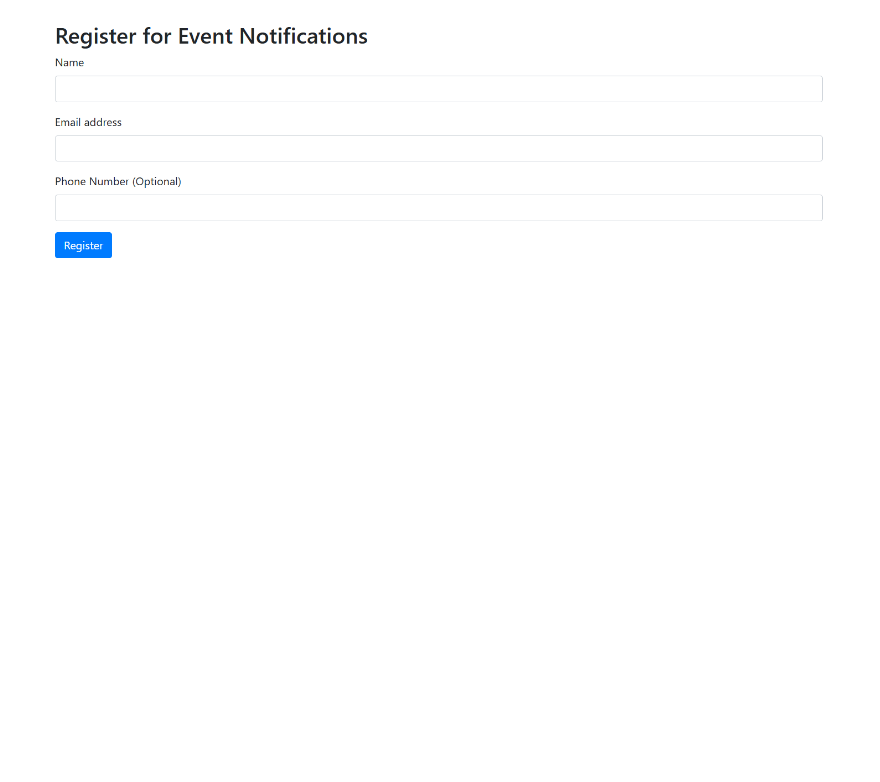
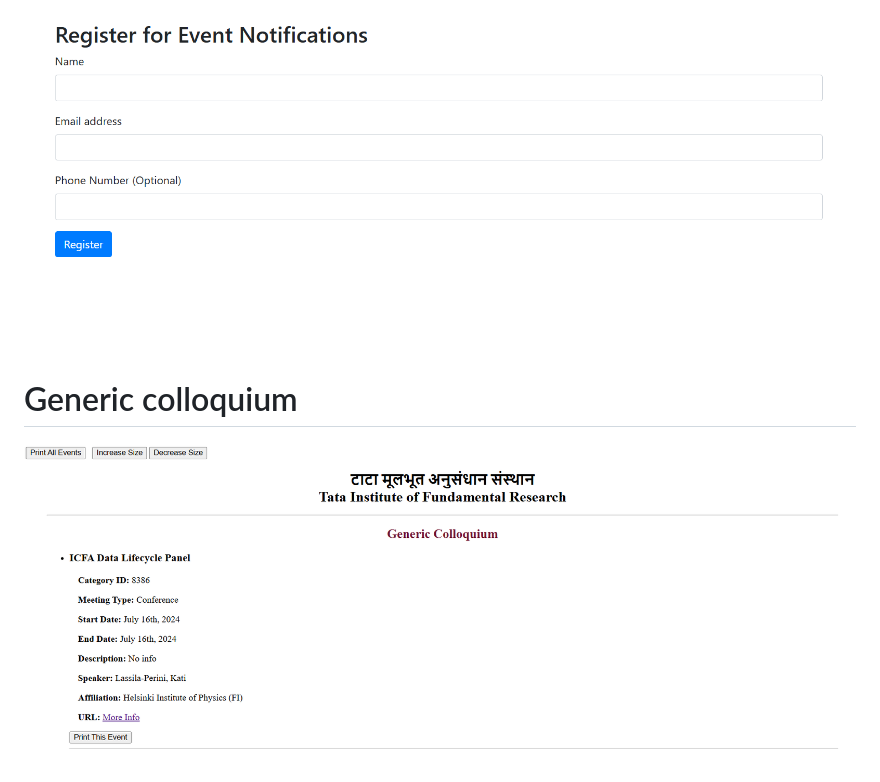
Before and after one commit to Tanisi1234/TIFR-Indico-Project-, a Markdown page: README.md, the part around one of its changes. Drawn GitHub-style; blank space fills up the shorter version.

```diff
--- a/README.md
+++ b/README.md
@@ -83 +83,3 @@ Registeration Form
 ![Screenshot of the Interface](static/screenshots/Screenshot%202024-07-22%20164311.png)
+# Generic colloquium
+![Screenshot of the Interface](static/screenshots/Screenshot%202024-07-22%20182459.png)
```
Also changed, not shown: other parts of README.md (+1 -1 lines).
